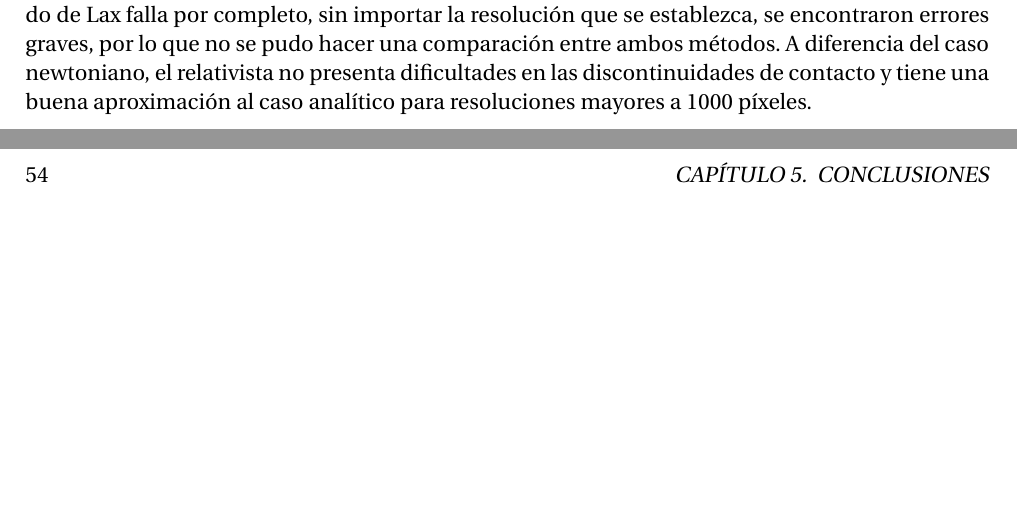
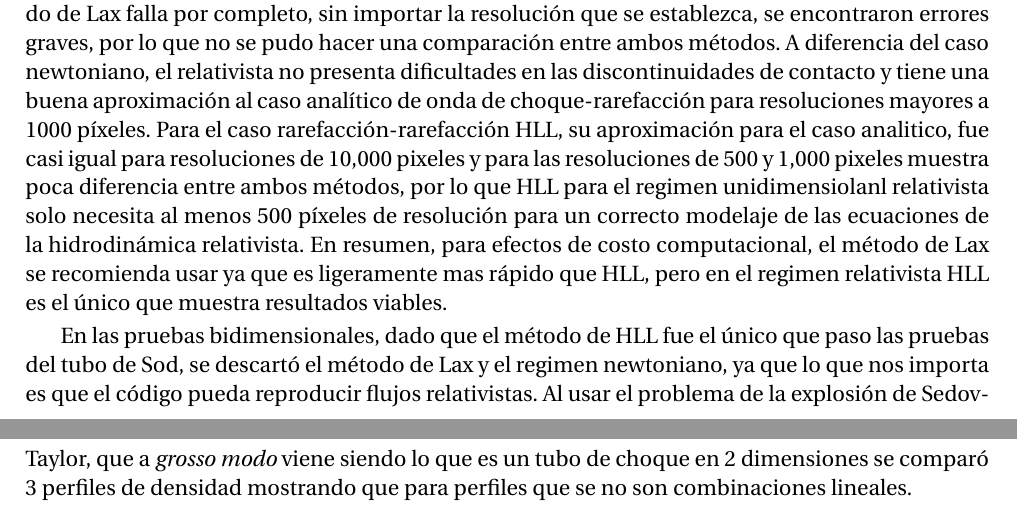
Before and after one commit to gmtw/Tesina_Fisica, a LaTeX book (main.tex): two parts of pages 63 and 64 of 84, joined at a grey line, cut so that both start at the same text, the shorter picture padded with empty space. Compiled offline with pdfLaTeX.

Commit message:
Conclusiones Seguna parte: discusion a sedov-taylor

```diff
--- a/main.tex
+++ b/main.tex
@@ -2672,9 +2672,19 @@ usar este método, dado que gasta menos recursos computacionales.
 Para los casos, donde el regimen es relativista pero manteniendo la misma dimensión. El método de Lax falla por completo,
 sin importar la resolución que se establezca, se encontraron errores graves, por lo que no se pudo hacer una comparación
 entre ambos métodos. A diferencia del caso newtoniano, el relativista no presenta dificultades en las discontinuidades de
-contacto y tiene una buena aproximación al caso analítico para resoluciones mayores a 1000 píxeles.
-
-
+contacto y tiene una buena aproximación al caso analítico de onda de choque-rarefacción para resoluciones mayores
+a 1000 píxeles. Para el caso rarefacción-rarefacción HLL, su aproximación para el caso analitico, fue casi igual para resoluciones
+de 10,000 pixeles y para las resoluciones de 500 y 1,000 pixeles muestra poca diferencia entre ambos métodos, por lo que  HLL
+para el regimen unidimensiolanl relativista solo necesita al menos 500 píxeles de resolución para un correcto modelaje de las
+ecuaciones de la hidrodinámica relativista.
+En resumen, para efectos de costo computacional, el método de Lax se recomienda usar
+ya que es ligeramente mas rápido que HLL, pero en el regimen relativista HLL es el único que muestra resultados viables.
+
+En las pruebas bidimensionales, dado que el método de HLL fue el único que paso las pruebas del tubo de Sod, se descartó
+el método de Lax y el regimen newtoniano, ya que lo que nos importa es que el código pueda reproducir flujos relativistas.
+Al usar el problema de la explosión de Sedov-Taylor, que a \emph{grosso modo} viene siendo lo que es un
+tubo de choque en 2 dimensiones se comparó 3 perfiles de densidad mostrando que para perfiles que se no son combinaciones
+lineales.
 
 
 
```
